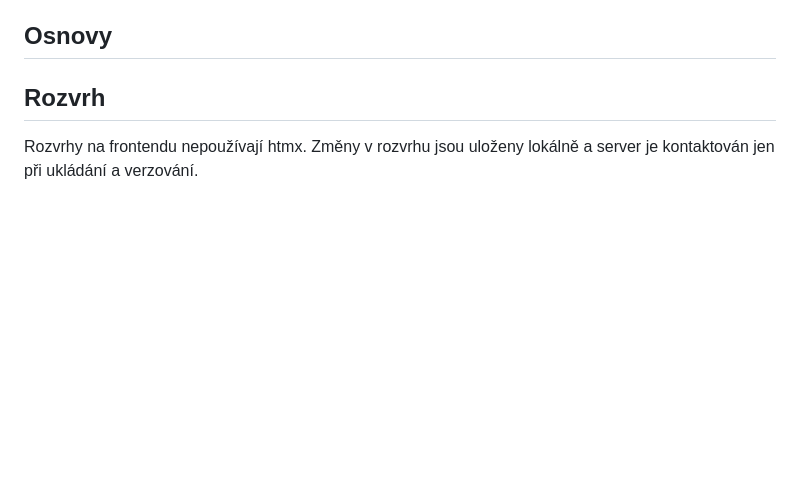
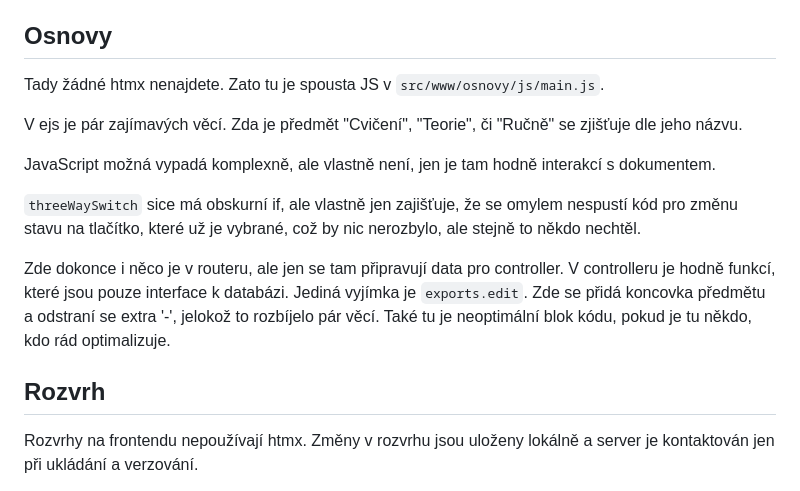
Before and after one commit to sps-trutnov-eps/projekt-4ep-prehledovnik, a Markdown page: doc/implementace.md, the part around the change. GitHub-like rendering; blank space fills up the shorter version.

```diff
--- a/doc/implementace.md
+++ b/doc/implementace.md
@@ -30,6 +30,26 @@ Modul má dark a light mód, který závisí na nastavení browseru.
 PROTO NEPOUŽÍVAT NAPEVNO DANÉ BARVY ZAMÍŠLENÉ PRO POUZE DARK, ČI LIGHT MÓD!
 
 ## Osnovy
+
+Tady žádné htmx nenajdete.
+Zato tu je spousta JS v `src/www/osnovy/js/main.js`.
+
+V ejs je pár zajímavých věcí.
+Zda je předmět \"Cvičení\", \"Teorie\", či \"Ručně\" se zjišťuje dle jeho názvu.
+
+JavaScript možná vypadá komplexně, ale vlastně není, jen je tam hodně interakcí
+s dokumentem.
+
+`threeWaySwitch` sice má obskurní if, ale vlastně jen zajišťuje, že se omylem
+nespustí kód pro změnu stavu na tlačítko, které už je vybrané, což by nic
+nerozbylo, ale stejně to někdo nechtěl.
+
+Zde dokonce i něco je v routeru, ale jen se tam připravují data pro controller.
+V controlleru je hodně funkcí, které jsou pouze interface k databázi.
+Jediná vyjímka je `exports.edit`.
+Zde se přidá koncovka předmětu a odstraní se extra \'-\', jelokož to rozbíjelo
+pár věcí.
+Také tu je neoptimální blok kódu, pokud je tu někdo, kdo rád optimalizuje.
 
 ## Rozvrh
 
```
Also changed, not shown: doc/pouziti.md (+18 -0 lines).
